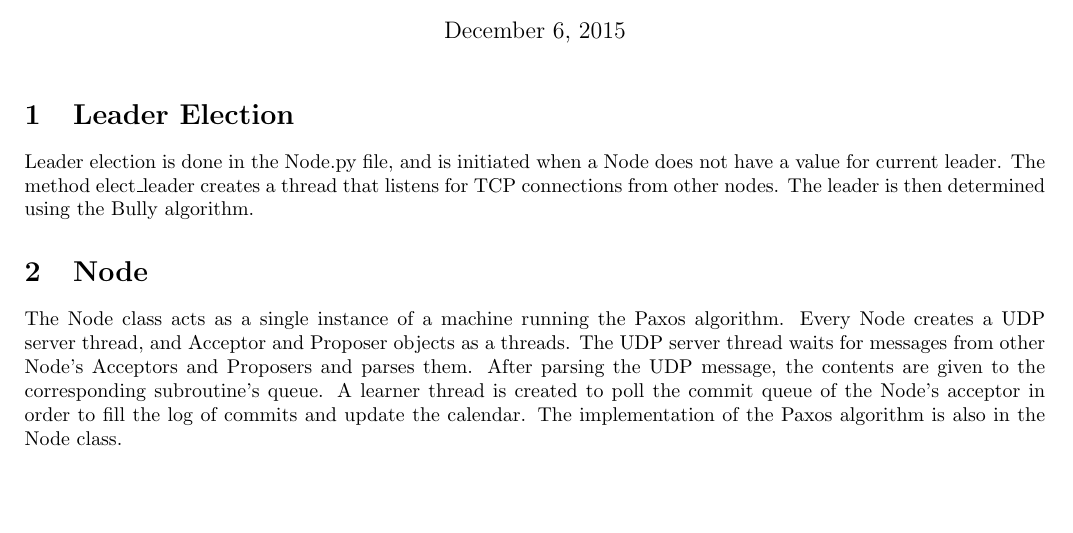
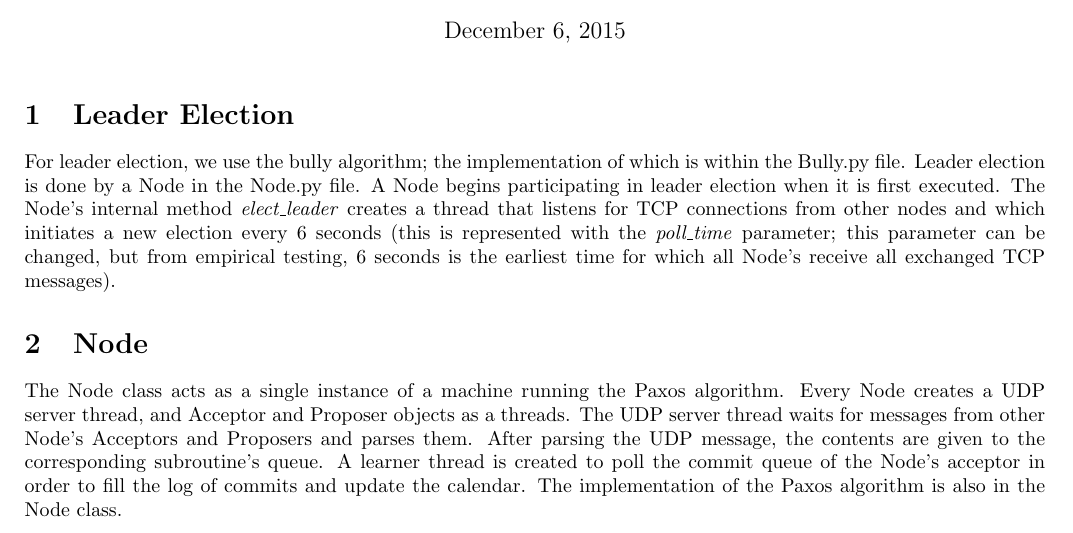
Before and after one commit to nickmarton/Paxos-Distributed-Calendar, a LaTeX document (Writeup/main.tex): part of the page, cut so that both start at the same text, the shorter picture padded with empty space. Compiled offline with pdfLaTeX.

Commit message:
leader election edits

```diff
--- a/Writeup/main.tex
+++ b/Writeup/main.tex
@@ -22,7 +22,9 @@
 	\maketitle
 
 	\section{Leader Election}
-		Leader election is done in the Node.py file, and is initiated when a Node does not have a value for current leader. The method elect\_leader creates a thread that listens for TCP connections from other nodes. The leader is then determined using the Bully algorithm.
+		For leader election, we use the bully algorithm; the implementation of which is within the Bully.py file.
+		Leader election is done by a Node in the Node.py file. A Node begins participating in leader election when it is first executed. The Node's internal method \textit{elect\_leader} creates a thread that listens for TCP connections from other nodes and which initiates a new election every 6 seconds (this is represented with the \textit{poll\_time} parameter; this parameter can be changed, but from empirical testing, 6 seconds is the earliest time for which all Node's receive all exchanged TCP messages).
+
 	\section{Node}
 		The Node class acts as a single instance of a machine running the Paxos algorithm. Every Node creates a UDP server thread, and Acceptor and Proposer objects as a threads.
 		The UDP server thread waits for messages from other Node's Acceptors and Proposers and parses them. After parsing the UDP message, the contents are given to the corresponding subroutine's queue. A learner thread is created to poll the commit queue of the Node's acceptor in order to fill the log of commits and update the calendar.  The implementation of the Paxos algorithm is also in the Node class.
```
